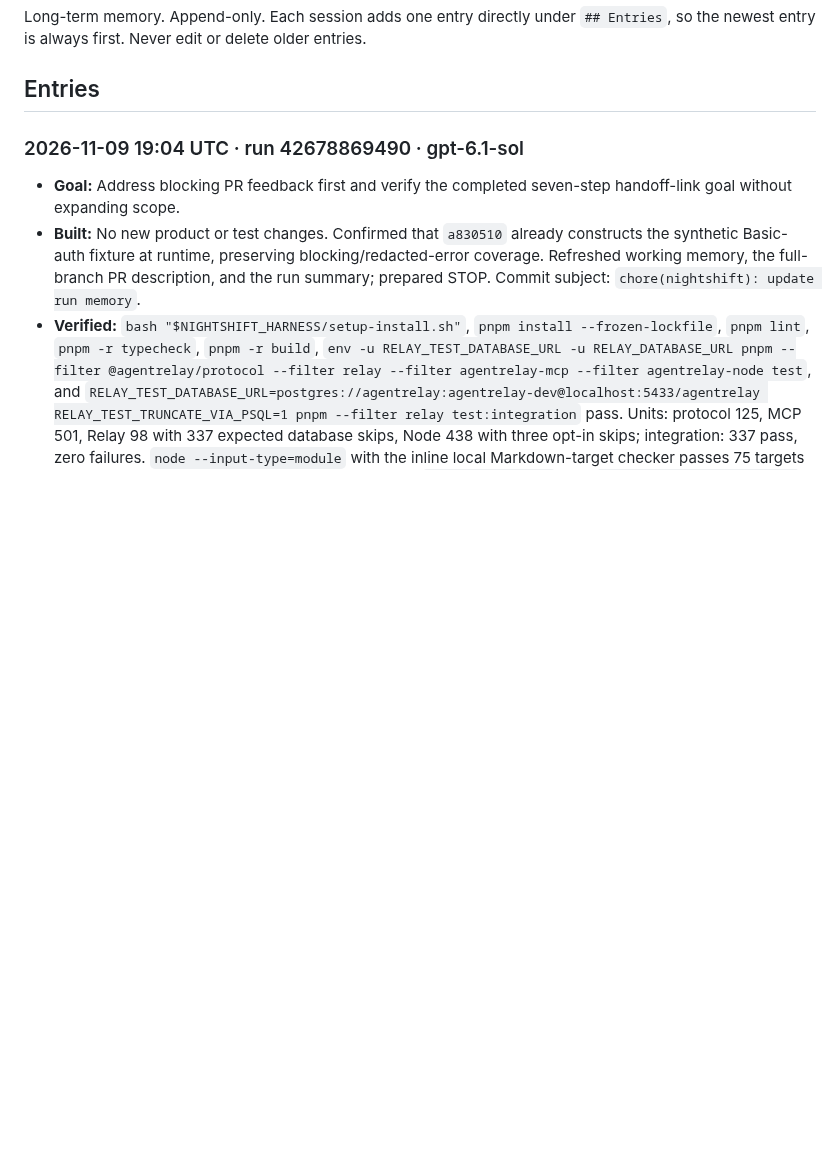
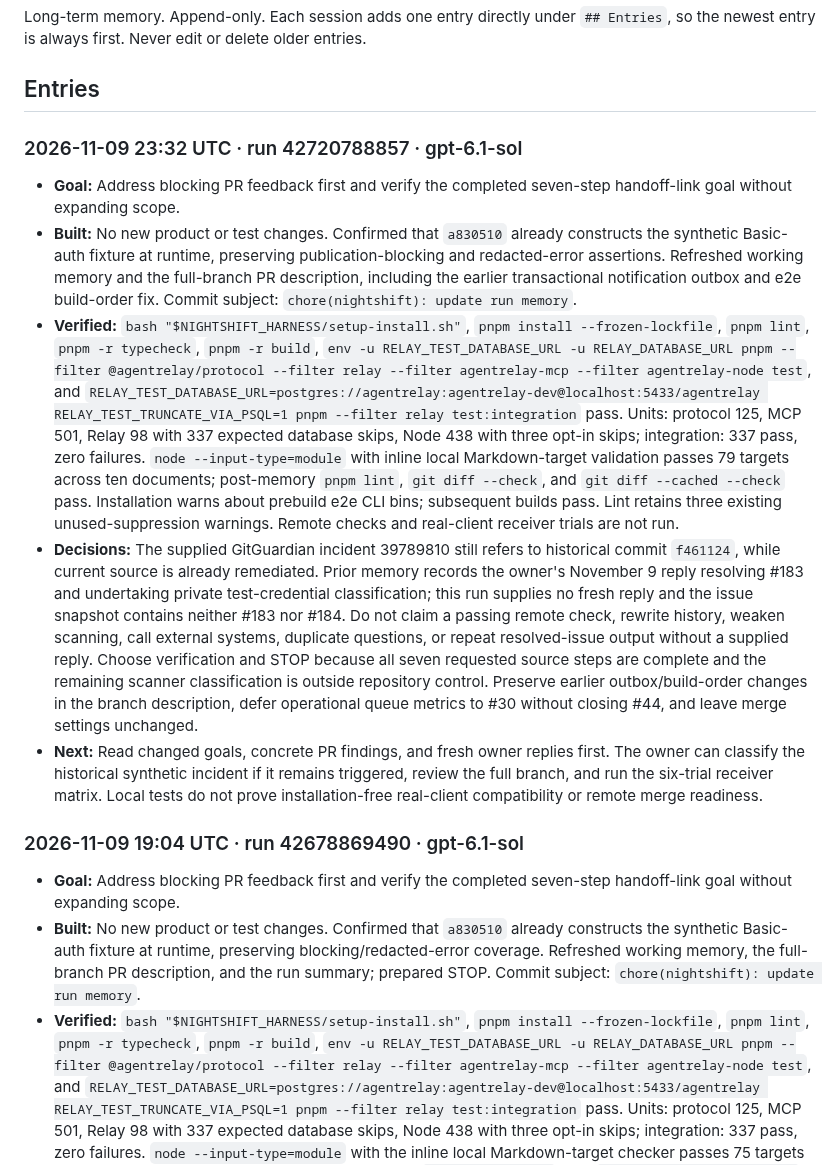
Before and after one commit to swayamg20/AgentRelay, a Markdown page: .nightshift/JOURNAL.md, the part around the change. Rendered like a GitHub page; blank space fills up the shorter version.

Commit message:
chore(nightshift): update run memory

```diff
--- a/.nightshift/JOURNAL.md
+++ b/.nightshift/JOURNAL.md
@@ -4,6 +4,13 @@ Long-term memory. Append-only. Each session adds one entry directly under
 `## Entries`, so the newest entry is always first. Never edit or delete older entries.
 
 ## Entries
+
+### 2026-11-09 23:32 UTC · run 42720788857 · gpt-6.1-sol
+- **Goal:** Address blocking PR feedback first and verify the completed seven-step handoff-link goal without expanding scope.
+- **Built:** No new product or test changes. Confirmed that `a830510` already constructs the synthetic Basic-auth fixture at runtime, preserving publication-blocking and redacted-error assertions. Refreshed working memory and the full-branch PR description, including the earlier transactional notification outbox and e2e build-order fix. Commit subject: `chore(nightshift): update run memory`.
+- **Verified:** `bash "$NIGHTSHIFT_HARNESS/setup-install.sh"`, `pnpm install --frozen-lockfile`, `pnpm lint`, `pnpm -r typecheck`, `pnpm -r build`, `env -u RELAY_TEST_DATABASE_URL -u RELAY_DATABASE_URL pnpm --filter @agentrelay/protocol --filter relay --filter agentrelay-mcp --filter agentrelay-node test`, and `RELAY_TEST_DATABASE_URL=postgres://agentrelay:agentrelay-dev@localhost:5433/agentrelay RELAY_TEST_TRUNCATE_VIA_PSQL=1 pnpm --filter relay test:integration` pass. Units: protocol 125, MCP 501, Relay 98 with 337 expected database skips, Node 438 with three opt-in skips; integration: 337 pass, zero failures. `node --input-type=module` with inline local Markdown-target validation passes 79 targets across ten documents; post-memory `pnpm lint`, `git diff --check`, and `git diff --cached --check` pass. Installation warns about prebuild e2e CLI bins; subsequent builds pass. Lint retains three existing unused-suppression warnings. Remote checks and real-client receiver trials are not run.
+- **Decisions:** The supplied GitGuardian incident 39789810 still refers to historical commit `f461124`, while current source is already remediated. Prior memory records the owner's November 9 reply resolving #183 and undertaking private test-credential classification; this run supplies no fresh reply and the issue snapshot contains neither #183 nor #184. Do not claim a passing remote check, rewrite history, weaken scanning, call external systems, duplicate questions, or repeat resolved-issue output without a supplied reply. Choose verification and STOP because all seven requested source steps are complete and the remaining scanner classification is outside repository control. Preserve earlier outbox/build-order changes in the branch description, defer operational queue metrics to #30 without closing #44, and leave merge settings unchanged.
+- **Next:** Read changed goals, concrete PR findings, and fresh owner replies first. The owner can classify the historical synthetic incident if it remains triggered, review the full branch, and run the six-trial receiver matrix. Local tests do not prove installation-free real-client compatibility or remote merge readiness.
 
 ### 2026-11-09 19:04 UTC · run 42678869490 · gpt-6.1-sol
 - **Goal:** Address blocking PR feedback first and verify the completed seven-step handoff-link goal without expanding scope.
```
Also changed, not shown: .nightshift/STATE.md (+8 -6 lines).
